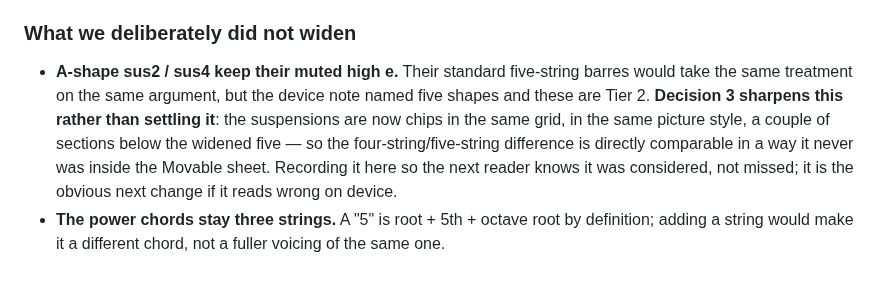
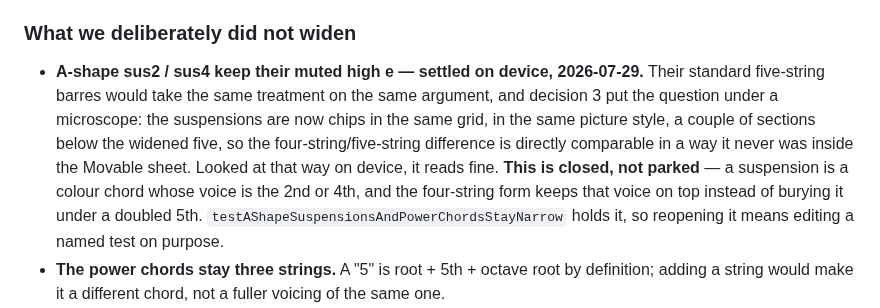
Before and after one commit to Tomisin-09/pocket-ios, a Markdown page: docs/decisions/0122-a-shape-barres-sound-five-strings.md, the part around the change. Rendered like a GitHub page; blank space fills up the shorter version.

Commit message:
Close the A-shape sus2/sus4 question: they keep the muted high e
Settled by the user on device, 2026-07-29. Folding Tier 2 into the Insert grid
put the question under a microscope — the suspensions now sit as chips in the
same picture style, a couple of sections below the widened five — and the
four-string form reads fine there.

Recorded as **closed, not parked**, with the reason rather than just the verdict:
a suspension is a colour chord whose voice is the 2nd or 4th, and the four-string
form keeps that voice on top instead of burying it under a doubled 5th. That is
a different argument from the one that widened the triads and 7ths, which is why
the two land differently.

`testAShapeSuspensionsAndPowerChordsStayNarrow` already holds the line, so
reopening this means editing a named test on purpose.

Co-Authored-By: Claude Opus 5 <noreply@anthropic.com>

```diff
--- a/docs/decisions/0122-a-shape-barres-sound-five-strings.md
+++ b/docs/decisions/0122-a-shape-barres-sound-five-strings.md
@@ -72,13 +72,15 @@ two-pane arrangement made possible.
 
 ### What we deliberately did **not** widen
 
-- **A-shape sus2 / sus4 keep their muted high e.** Their standard five-string barres would take the
-  same treatment on the same argument, but the device note named five shapes and these are Tier 2.
-  **Decision 3 sharpens this rather than settling it**: the suspensions are now chips in the same grid,
-  in the same picture style, a couple of sections below the widened five — so the four-string/five-string
-  difference is directly comparable in a way it never was inside the Movable sheet. Recording it here
-  so the next reader knows it was considered, not missed; it is the obvious next change if it reads
-  wrong on device.
+- **A-shape sus2 / sus4 keep their muted high e — settled on device, 2026-07-29.** Their standard
+  five-string barres would take the same treatment on the same argument, and decision 3 put the
+  question under a microscope: the suspensions are now chips in the same grid, in the same picture
+  style, a couple of sections below the widened five, so the four-string/five-string difference is
+  directly comparable in a way it never was inside the Movable sheet. Looked at that way on device,
+  it reads fine. **This is closed, not parked** — a suspension is a colour chord whose voice is the
+  2nd or 4th, and the four-string form keeps that voice on top instead of burying it under a doubled
+  5th. `testAShapeSuspensionsAndPowerChordsStayNarrow` holds it, so reopening it means editing a
+  named test on purpose.
 - **The power chords stay three strings.** A "5" is root + 5th + octave root by definition; adding a
   string would make it a different chord, not a fuller voicing of the same one.
 - **The 9ths are untouched.** ADR 0101 already decided each of those individually (`dom9`/`min9`
```
Also changed, not shown: docs/backlog.md (+5 -3 lines).
